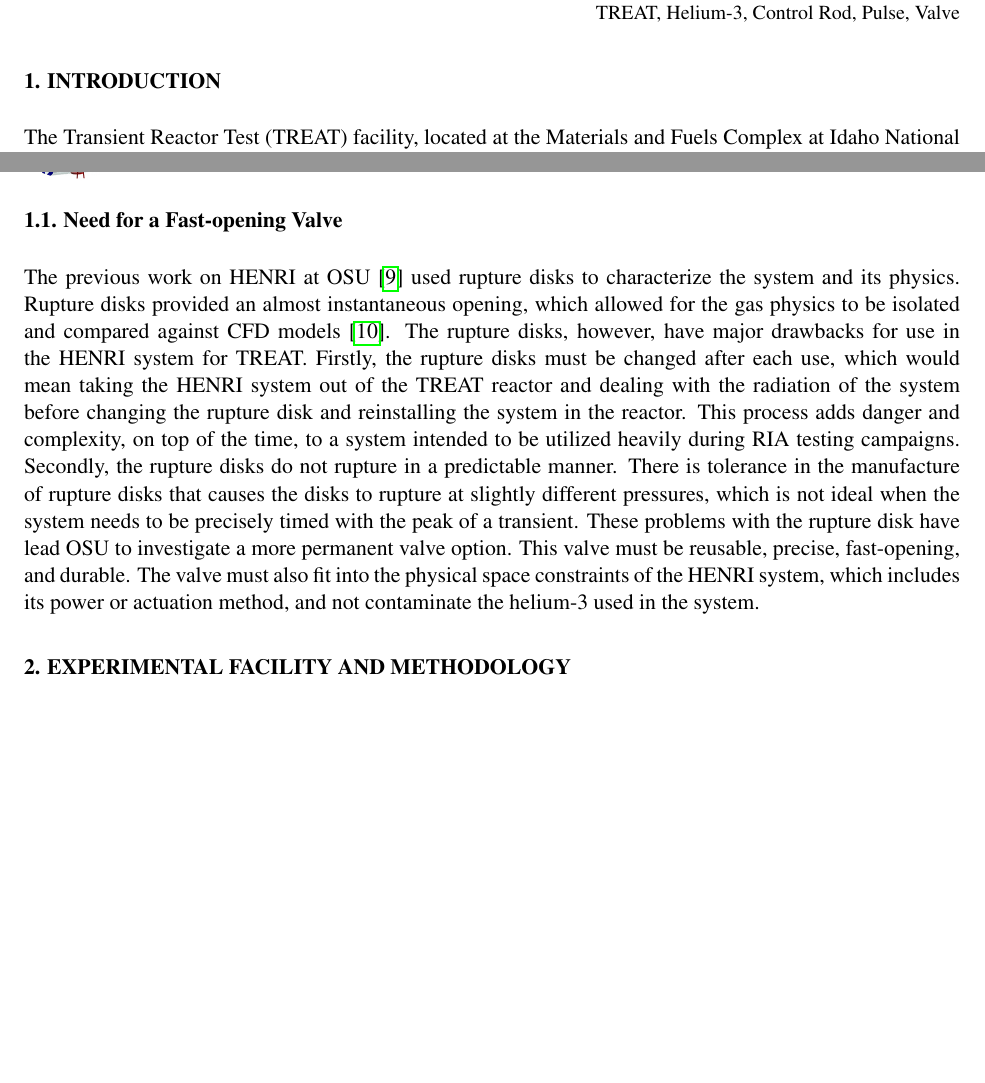
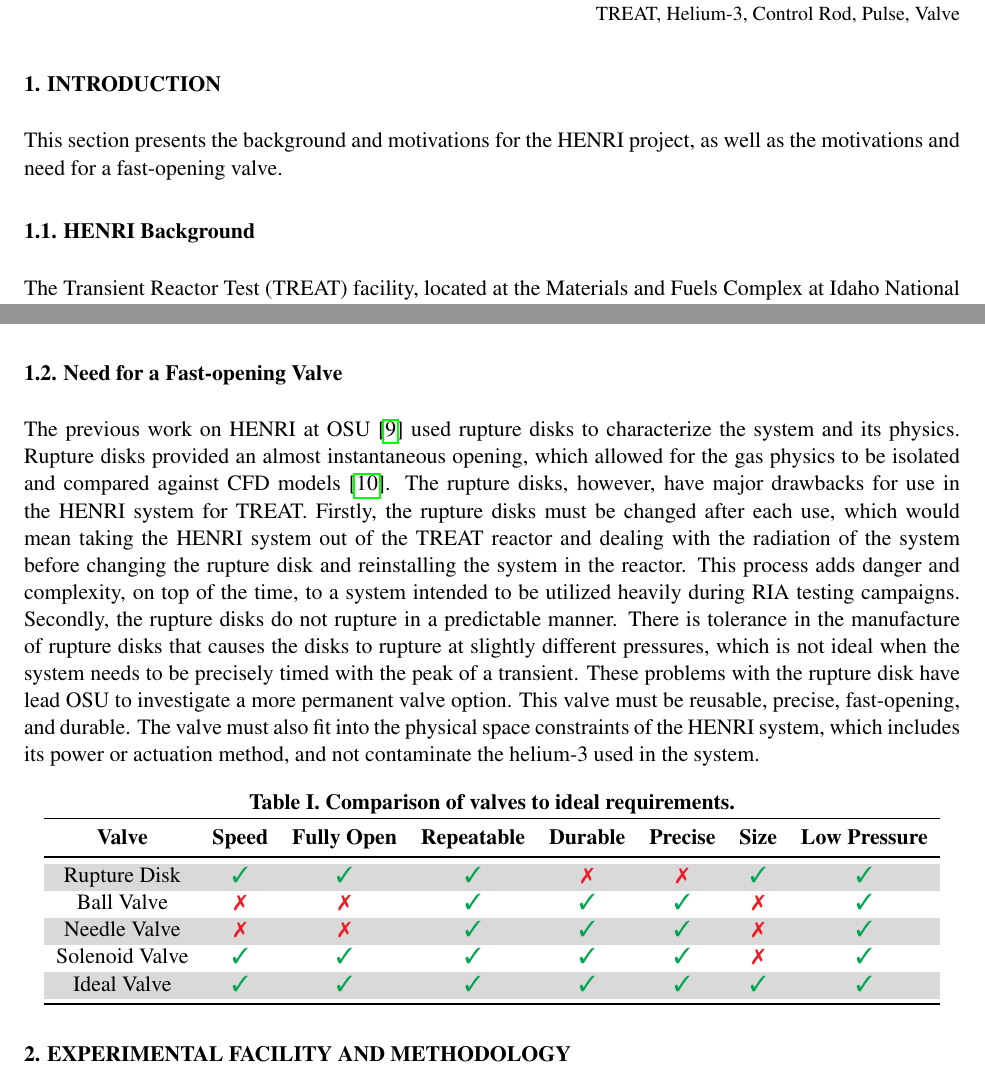
Before and after one commit to warrenau/HENRI-NURETH-19, a LaTeX document (main.tex, which reads intro/intro.tex, intro/tab/ValveCompTab.tex): two parts of pages 1 and 3 of 11 before the commit and two parts of pages 1 and 3 of 13 after it, joined at a grey line, cut so that both start at the same text, the shorter picture padded with empty space. Compiled offline with pdfLaTeX.

Commit message:
added valve comparison table, Angelo added and modified some plots, I added a background of HENRI subsection to the intro -- AMW

```diff
--- a/intro/intro.tex
+++ b/intro/intro.tex
@@ -1,5 +1,7 @@
 \section{Introduction} \label{s:intro}
+This section presents the background and motivations for the HENRI project, as well as the motivations and need for a fast-opening valve.
 
+\subsection{HENRI Background} \label{ss:henri background}
 % start with introduction / motivations of entire HENRI project
 The Transient Reactor Test (TREAT) facility, located at the Materials and Fuels Complex at Idaho National Laboratory (INL), is a research reactor with the primary purpose of testing fuels under transient conditions and supporting the development of accident-tolerant fuel \cite{CINBIZ2017}. The reactor can shape these transients using control rods and the negative reactivity temperature feedback, with a maximum energy deposition of \SI{2500}{\mega\joule} \cite{Holschuh2019}. Currently, with this energy deposition limit, the pulse full-width at half-maximum (FWHM) TREAT is capable of generating is around \SI{100}{\milli\second} \cite{Holschuh2019}. This pulse width is outside of the range for a Light Water Reactor (LWR) Reactivity Initiated Accident (RIA) of 30 to \SI{60}{\milli\second} \cite{NEA2010}. A limited number of research reactors are able to produce transient conditions representative of LWRs. \Cref{fig:trans comp} presents a comparison of transient conditions that can be produced by contemporary reactors. There are not any reactors that are able to reproduce the conditions (FWHM and maximum power) of a LWR RIA. The Power Burst Facility (PBF) is the closest to matching the conditions of an LWR RIA, however it has been decommissioned and cannot be used. Using its control rods, TREAT can decrease its transient FWHM down to \SI{89}{\milli\second} \cite{NEA2010}, shown as a red dashed line in \Cref{fig:trans comp}. A further reduction in FWHM would bring TREAT near BWR conditions.
 
@@ -25,6 +27,9 @@ Initial calculations for the TREAT facility showed that a helium-3 pressure of \
 
 
 % describe the need for a new fast-opening valve -- should this be its own section?
-\subsection{Need for a Fast-opening Valve} \label{s:need for valve}
+\subsection{Need for a Fast-opening Valve} \label{ss:need for valve}
 
 The previous work on HENRI at OSU \cite{HeNURETH} used rupture disks to characterize the system and its physics. Rupture disks provided an almost instantaneous opening, which allowed for the gas physics to be isolated and compared against CFD models \cite{CFDNureth}. The rupture disks, however, have major drawbacks for use in the HENRI system for TREAT. Firstly, the rupture disks must be changed after each use, which would mean taking the HENRI system out of the TREAT reactor and dealing with the radiation of the system before changing the rupture disk and reinstalling the system in the reactor. This process adds danger and complexity, on top of the time, to a system intended to be utilized heavily during RIA testing campaigns. Secondly, the rupture disks do not rupture in a predictable manner. There is tolerance in the manufacture of rupture disks that causes the disks to rupture at slightly different pressures, which is not ideal when the system needs to be precisely timed with the peak of a transient. These problems with the rupture disk have lead OSU to investigate a more permanent valve option. This valve must be reusable, precise, fast-opening, and durable. The valve must also fit into the physical space constraints of the HENRI system, which includes its power or actuation method, and not contaminate the helium-3 used in the system.
+
+
+\input{intro/tab/ValveCompTab}
--- /dev/null
+++ b/intro/tab/ValveCompTab.tex
@@ -0,0 +1,17 @@
+% Table generated by Excel2LaTeX from sheet 'Sheet1'
+\begin{table}[htbp]
+  \centering
+  \caption{Comparison of valves to ideal requirements.}
+    \begin{tabular}{cccccccc}
+    \toprule
+    \textbf{Valve} & \textbf{Speed} & \textbf{Fully Open} & \textbf{Repeatable} & \textbf{Durable} & \textbf{Precise} & \textbf{Size} & \textbf{Low Pressure} \\
+    \midrule
+    \rowcolor[rgb]{ .851,  .851,  .851} Rupture Disk & \cmark   & \cmark   & \cmark   & \xmark    & \xmark    & \cmark   & \cmark \\
+    Ball Valve & \xmark    & \xmark    & \cmark   & \cmark   & \cmark   & \xmark    & \cmark \\
+    \rowcolor[rgb]{ .851,  .851,  .851} Needle Valve & \xmark    & \xmark    & \cmark   & \cmark   & \cmark   & \xmark    & \cmark \\
+    Solenoid Valve & \cmark   & \cmark   & \cmark   & \cmark   & \cmark   & \xmark    & \cmark \\
+    \rowcolor[rgb]{ .851,  .851,  .851} Ideal Valve & \cmark   & \cmark   & \cmark   & \cmark   & \cmark   & \cmark   & \cmark \\
+    \bottomrule
+    \end{tabular}%
+  \label{tab:valve comp}%
+\end{table}%
--- a/main.tex
+++ b/main.tex
@@ -40,7 +40,7 @@
 \usepackage{cancel} % cancel stuff in eqns
 \usepackage{isotope} % makes isotopes look pretty
 \usepackage{listings} % makes code look pretty
-\usepackage[dvipsnames]{xcolor} % colors
+\usepackage[dvipsnames,table]{xcolor} % colors
 \usepackage{xspace} % space
 \usepackage{booktabs} % table stuff
 \usepackage{setspace} % more space
@@ -57,6 +57,10 @@
 \DeclareSIUnit\hour{hr}
 \DeclareSIUnit\amp{A}
 
+% check and x marks
+\usepackage{pifont}% http://ctan.org/pkg/pifont
+\newcommand{\cmark}{\textcolor{Green}{\ding{51}}}%
+\newcommand{\xmark}{\textcolor{Red}{\ding{55}}}%
 %
 % Insert authors' names and short version of title in lines below
 %
```
Also changed, not shown: design/design.tex (+1 -1 lines), results/results.tex (+9 -9 lines), results/plots/1000psi_Mpa_25.png (added), results/plots/1000psi_Mpa_50.png (added), results/plots/270psi_Mpa_25.png (added), results/plots/500psi_Mpa_25.png (added), results/plots/750psi_Mpa_25.png (added), results/plots/normalized_FFKM.png (added), intro/intro.tex (2 more changed lines).
